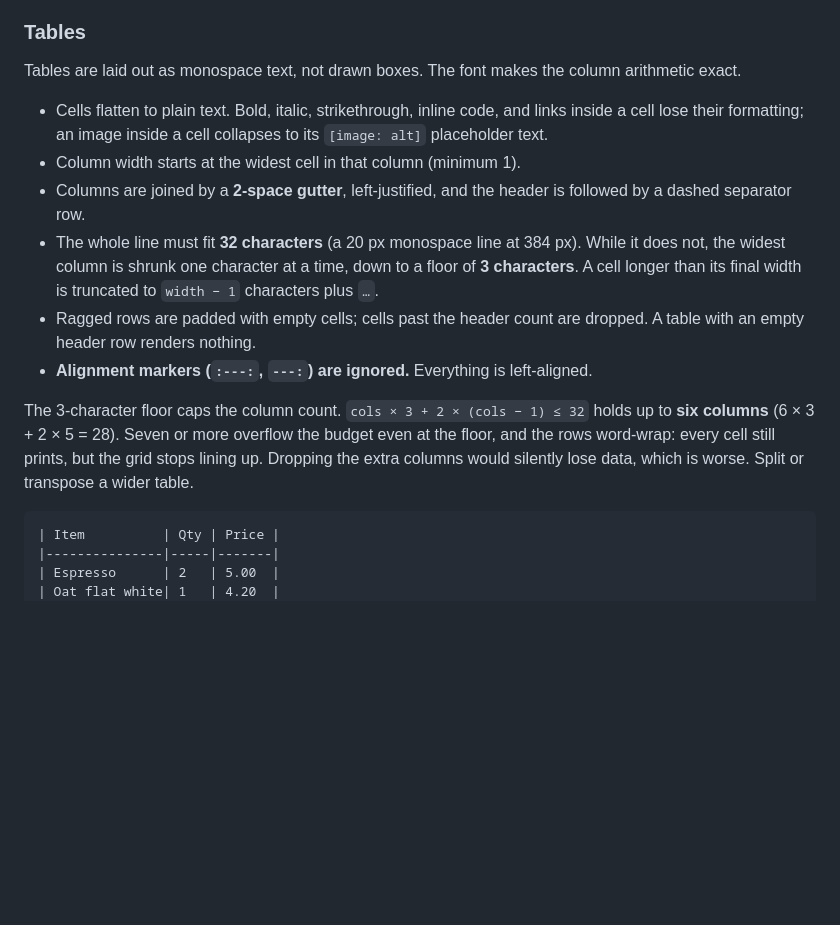
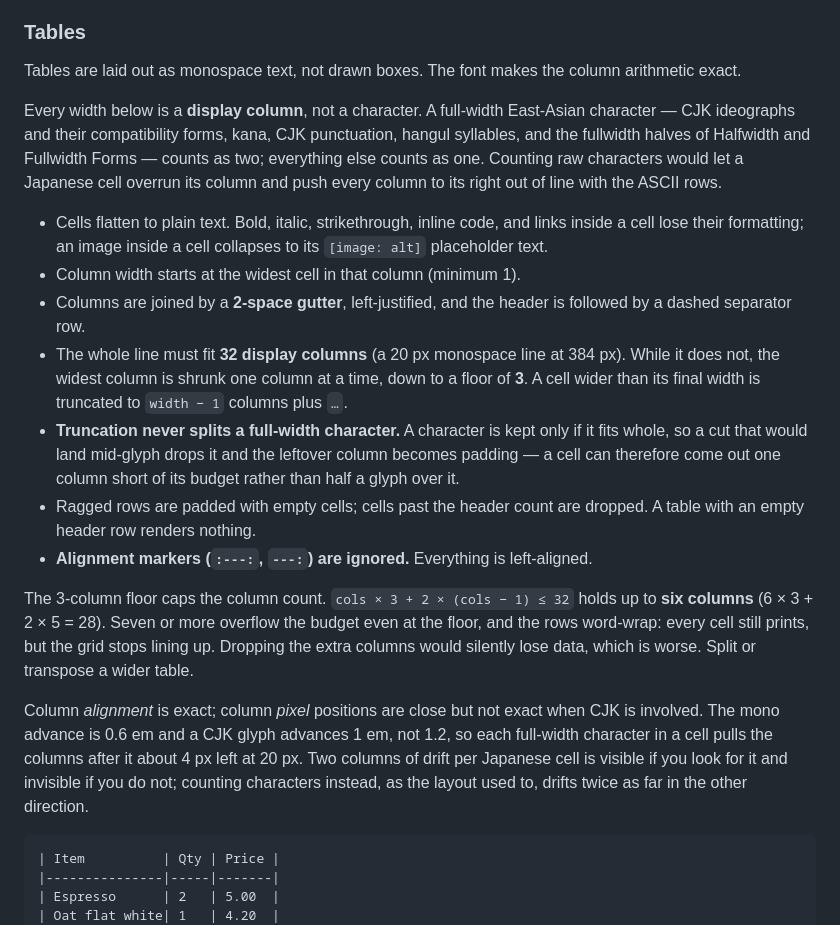
Before and after one commit to cicloid/printable, a Markdown page: docs/MARKDOWN.md, the part around the change. Drawn GitHub-style; blank space fills up the shorter version.

Commit message:
Document table widths as display columns
The Tables sections said "32 characters" and "3 characters"; both were
always column budgets and are now measured that way, so say so, spell out
which characters count as two, and record that truncation will not split
a full-width glyph. Note the residual pixel drift honestly: a CJK glyph
advances 1 em against the mono cell's 0.6, so two budgeted columns are
about 4 px wider than the glyph draws.

Refresh the test count while here.

````diff
--- a/docs/MARKDOWN.md
+++ b/docs/MARKDOWN.md
@@ -115,14 +115,19 @@ The blockquote marker does not count as interior whitespace: `> ---` is still a
 
 Tables are laid out as monospace text, not drawn boxes. The font makes the column arithmetic exact.
 
+Every width below is a **display column**, not a character. A full-width East-Asian character — CJK ideographs and their compatibility forms, kana, CJK punctuation, hangul syllables, and the fullwidth halves of Halfwidth and Fullwidth Forms — counts as two; everything else counts as one. Counting raw characters would let a Japanese cell overrun its column and push every column to its right out of line with the ASCII rows.
+
 - Cells flatten to plain text. Bold, italic, strikethrough, inline code, and links inside a cell lose their formatting; an image inside a cell collapses to its `[image: alt]` placeholder text.
 - Column width starts at the widest cell in that column (minimum 1).
 - Columns are joined by a **2-space gutter**, left-justified, and the header is followed by a dashed separator row.
-- The whole line must fit **32 characters** (a 20 px monospace line at 384 px). While it does not, the widest column is shrunk one character at a time, down to a floor of **3 characters**. A cell longer than its final width is truncated to `width − 1` characters plus `…`.
+- The whole line must fit **32 display columns** (a 20 px monospace line at 384 px). While it does not, the widest column is shrunk one column at a time, down to a floor of **3**. A cell wider than its final width is truncated to `width − 1` columns plus `…`.
+- **Truncation never splits a full-width character.** A character is kept only if it fits whole, so a cut that would land mid-glyph drops it and the leftover column becomes padding — a cell can therefore come out one column short of its budget rather than half a glyph over it.
 - Ragged rows are padded with empty cells; cells past the header count are dropped. A table with an empty header row renders nothing.
 - **Alignment markers (`:---:`, `---:`) are ignored.** Everything is left-aligned.
 
-The 3-character floor caps the column count. `cols × 3 + 2 × (cols − 1) ≤ 32` holds up to **six columns** (6 × 3 + 2 × 5 = 28). Seven or more overflow the budget even at the floor, and the rows word-wrap: every cell still prints, but the grid stops lining up. Dropping the extra columns would silently lose data, which is worse. Split or transpose a wider table.
+The 3-column floor caps the column count. `cols × 3 + 2 × (cols − 1) ≤ 32` holds up to **six columns** (6 × 3 + 2 × 5 = 28). Seven or more overflow the budget even at the floor, and the rows word-wrap: every cell still prints, but the grid stops lining up. Dropping the extra columns would silently lose data, which is worse. Split or transpose a wider table.
+
+Column *alignment* is exact; column *pixel* positions are close but not exact when CJK is involved. The mono advance is 0.6 em and a CJK glyph advances 1 em, not 1.2, so each full-width character in a cell pulls the columns after it about 4 px left at 20 px. Two columns of drift per Japanese cell is visible if you look for it and invisible if you do not; counting characters instead, as the layout used to, drifts twice as far in the other direction.
 
 ```
 | Item          | Qty | Price |
````
Also changed, not shown: CONTRIBUTING.md (+2 -2 lines).
